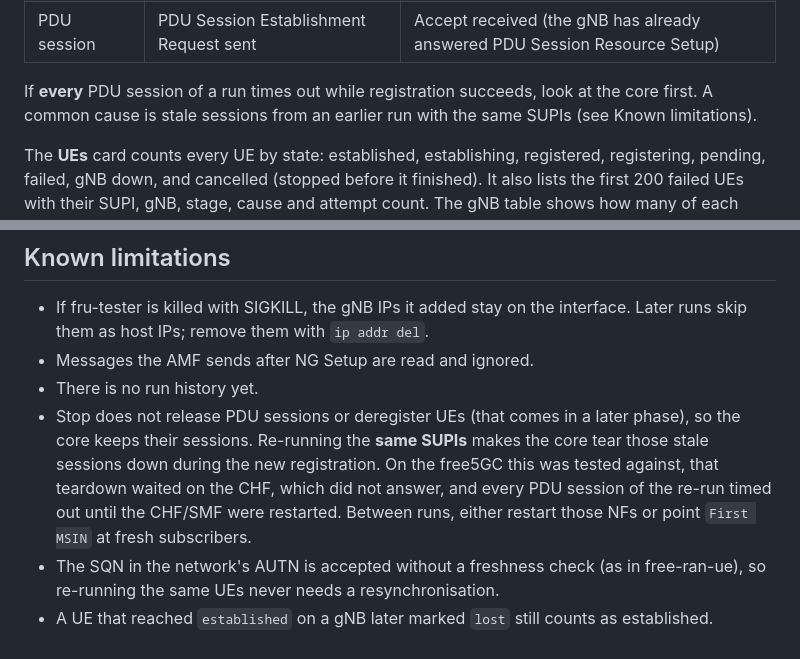
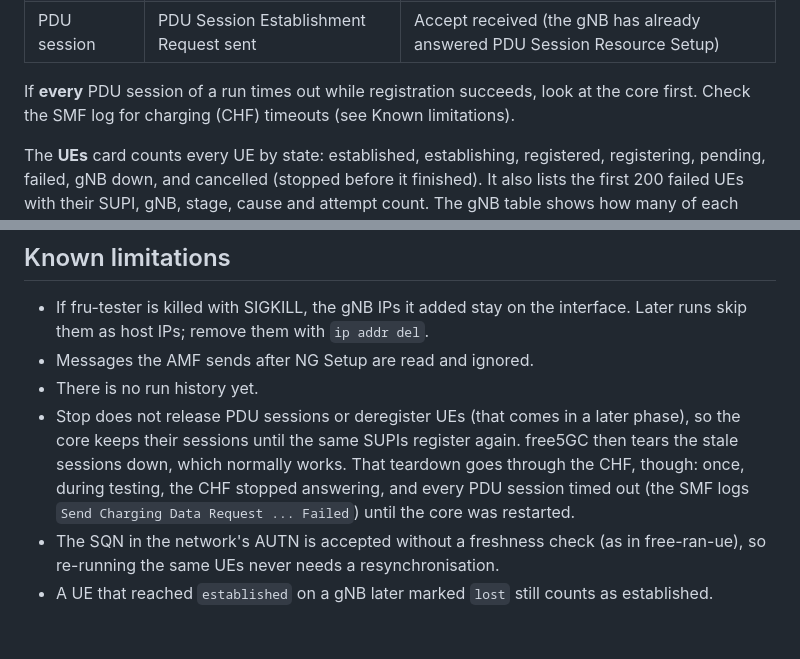
Before and after one commit to free-ran-ue/fru-lab, a Markdown page: docs/tester-guide.md, 2 parts joined by grey strips. GitHub-like rendering.

Commit message:
docs: stale sessions are cleaned up; the re-run failure was a stuck chf
Co-Authored-By: Claude Opus 5.5 <noreply@anthropic.com>

```diff
--- a/docs/tester-guide.md
+++ b/docs/tester-guide.md
@@ -91,7 +91,7 @@ What each stage times:
 | Registration | Initial UE Message (Registration Request) sent | Registration Complete sent |
 | PDU session | PDU Session Establishment Request sent | Accept received (the gNB has already answered PDU Session Resource Setup) |
 
-If **every** PDU session of a run times out while registration succeeds, look at the core first. A common cause is stale sessions from an earlier run with the same SUPIs (see Known limitations).
+If **every** PDU session of a run times out while registration succeeds, look at the core first. Check the SMF log for charging (CHF) timeouts (see Known limitations).
 
 The **UEs** card counts every UE by state: established, establishing, registered, registering, pending, failed, gNB down, and cancelled (stopped before it finished). It also lists the first 200 failed UEs with their SUPI, gNB, stage, cause and attempt count. The gNB table shows how many of each gNB's UEs registered and how many got a PDU session.
 
@@ -104,6 +104,6 @@ gNB states: `pending` → `connecting` → `up` or `failed`.
 - If fru-tester is killed with SIGKILL, the gNB IPs it added stay on the interface. Later runs skip them as host IPs; remove them with `ip addr del`.
 - Messages the AMF sends after NG Setup are read and ignored.
 - There is no run history yet.
-- Stop does not release PDU sessions or deregister UEs (that comes in a later phase), so the core keeps their sessions. Re-running the **same SUPIs** makes the core tear those stale sessions down during the new registration. On the free5GC this was tested against, that teardown waited on the CHF, which did not answer, and every PDU session of the re-run timed out until the CHF/SMF were restarted. Between runs, either restart those NFs or point `First MSIN` at fresh subscribers.
+- Stop does not release PDU sessions or deregister UEs (that comes in a later phase), so the core keeps their sessions until the same SUPIs register again. free5GC then tears the stale sessions down, which normally works. That teardown goes through the CHF, though: once, during testing, the CHF stopped answering, and every PDU session timed out (the SMF logs `Send Charging Data Request ... Failed`) until the core was restarted.
 - The SQN in the network's AUTN is accepted without a freshness check (as in free-ran-ue), so re-running the same UEs never needs a resynchronisation.
 - A UE that reached `established` on a gNB later marked `lost` still counts as established.
```
